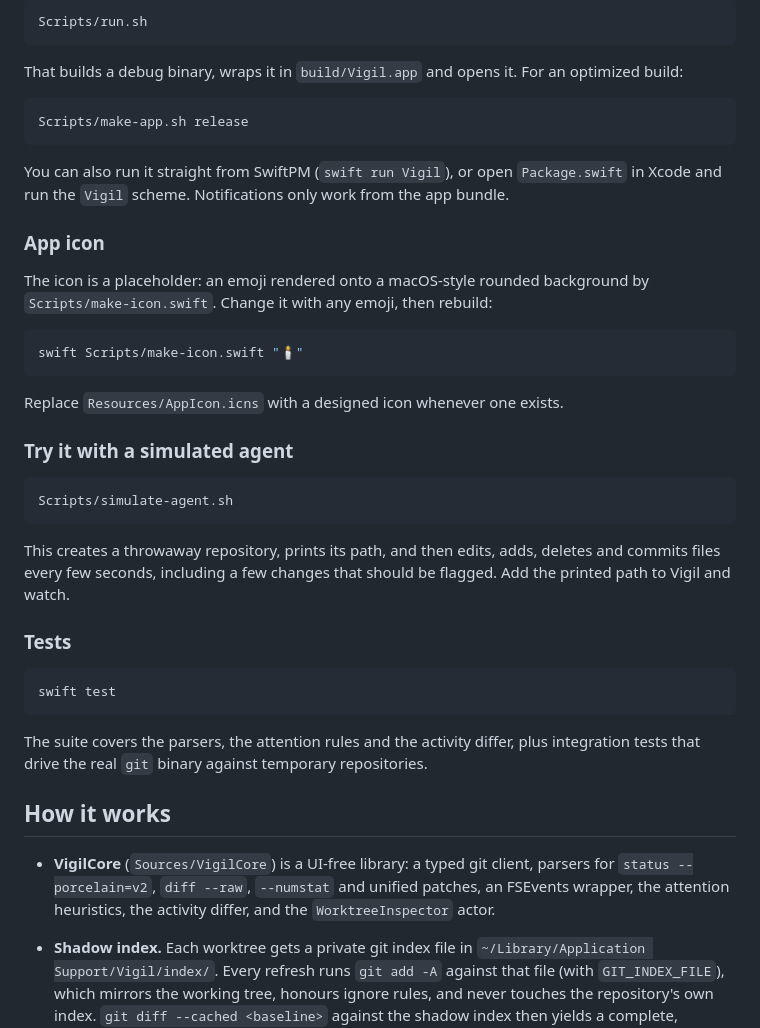
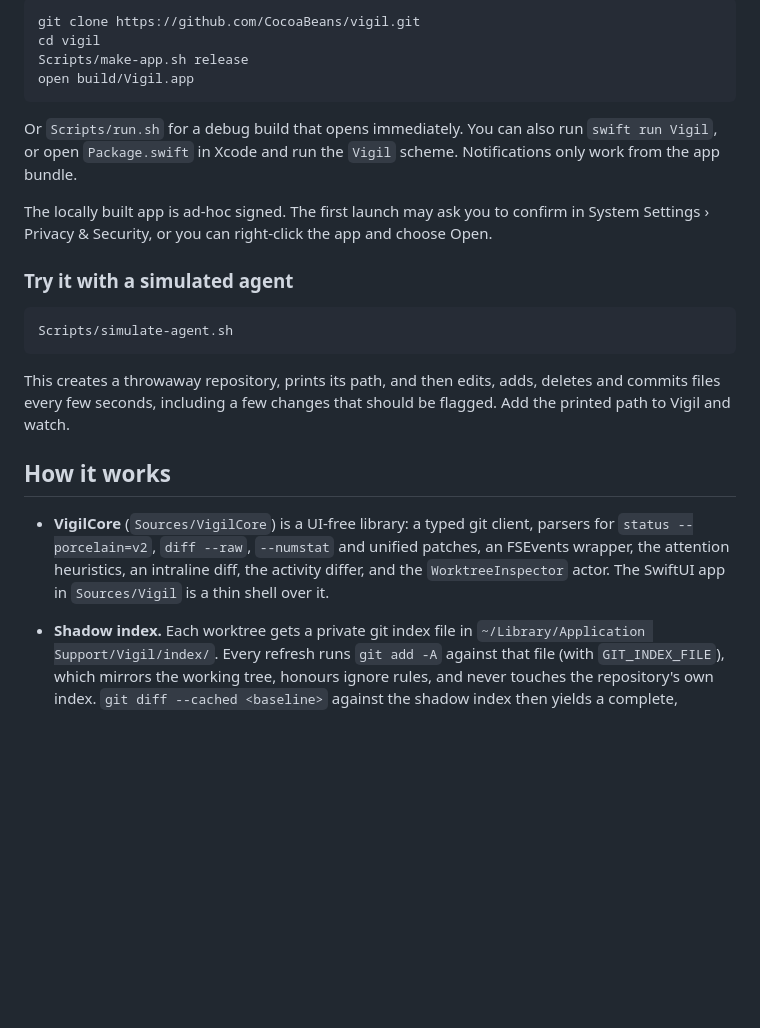
Before and after one commit to CocoaBeans/mimamori, a Markdown page: README.md, the part around one of its changes. Rendered like a GitHub page; blank space fills up the shorter version.

````diff
--- a/README.md
+++ b/README.md
@@ -31,25 +43,14 @@ Vigil is read-only. It never stages, commits, checks out, or takes the repositor
 
 ```bash
-Scripts/run.sh
+git clone https://github.com/CocoaBeans/vigil.git
+cd vigil
+Scripts/make-app.sh release
+open build/Vigil.app
 ```
 
-That builds a debug binary, wraps it in `build/Vigil.app` and opens it. For an optimized build:
+Or `Scripts/run.sh` for a debug build that opens immediately. You can also run `swift run Vigil`, or open `Package.swift` in Xcode and run the `Vigil` scheme. Notifications only work from the app bundle.
 
-```bash
-Scripts/make-app.sh release
-```
-
-You can also run it straight from SwiftPM (`swift run Vigil`), or open `Package.swift` in Xcode and run the `Vigil` scheme. Notifications only work from the app bundle.
-
-### App icon
-
-The icon is a placeholder: an emoji rendered onto a macOS-style rounded background by `Scripts/make-icon.swift`. Change it with any emoji, then rebuild:
-
-```bash
-swift Scripts/make-icon.swift "🕯️"
-```
-
-Replace `Resources/AppIcon.icns` with a designed icon whenever one exists.
+The locally built app is ad-hoc signed. The first launch may ask you to confirm in System Settings › Privacy & Security, or you can right-click the app and choose Open.
 
 ### Try it with a simulated agent
 
@@ -59,17 +60,9 @@ Scripts/simulate-agent.sh
 
 This creates a throwaway repository, prints its path, and then edits, adds, deletes and commits files every few seconds, including a few changes that should be flagged. Add the printed path to Vigil and watch.
 
-### Tests
-
-```bash
-swift test
-```
-
-The suite covers the parsers, the attention rules and the activity differ, plus integration tests that drive the real `git` binary against temporary repositories.
-
 ## How it works
 
-- **VigilCore** (`Sources/VigilCore`) is a UI-free library: a typed git client, parsers for `status --porcelain=v2`, `diff --raw`, `--numstat` and unified patches, an FSEvents wrapper, the attention heuristics, the activity differ, and the `WorktreeInspector` actor.
+- **VigilCore** (`Sources/VigilCore`) is a UI-free library: a typed git client, parsers for `status --porcelain=v2`, `diff --raw`, `--numstat` and unified patches, an FSEvents wrapper, the attention heuristics, an intraline diff, the activity differ, and the `WorktreeInspector` actor. The SwiftUI app in `Sources/Vigil` is a thin shell over it.
 - **Shadow index.** Each worktree gets a private git index file in `~/Library/Application Support/Vigil/index/`. Every refresh runs `git add -A` against that file (with `GIT_INDEX_FILE`), which mirrors the working tree, honours ignore rules, and never touches the repository's own index. `git diff --cached <baseline>` against the shadow index then yields a complete, rename-aware diff that includes untracked files. Untracked files above a size limit are skipped and listed in the header.
 - **No lock contention.** Every git invocation runs with `--no-optional-locks`, so `git status` from Vigil never writes the repository index and never races an agent for `index.lock`.
 - **Snapshots** are `commit-tree` objects (parent: current HEAD) referenced from `refs/monitor/<id>/snapshots/<unix-ms>`, plus `refs/monitor/<id>/start` for the Start marker. They show up in `git log --all`, never in `git branch`, and are not pushed by a normal `git push`. Remove them from Settings, or by hand:
````
Also changed, not shown: other parts of README.md (+69 -21 lines), docs/vigil-main.png (added), 4 other files.
